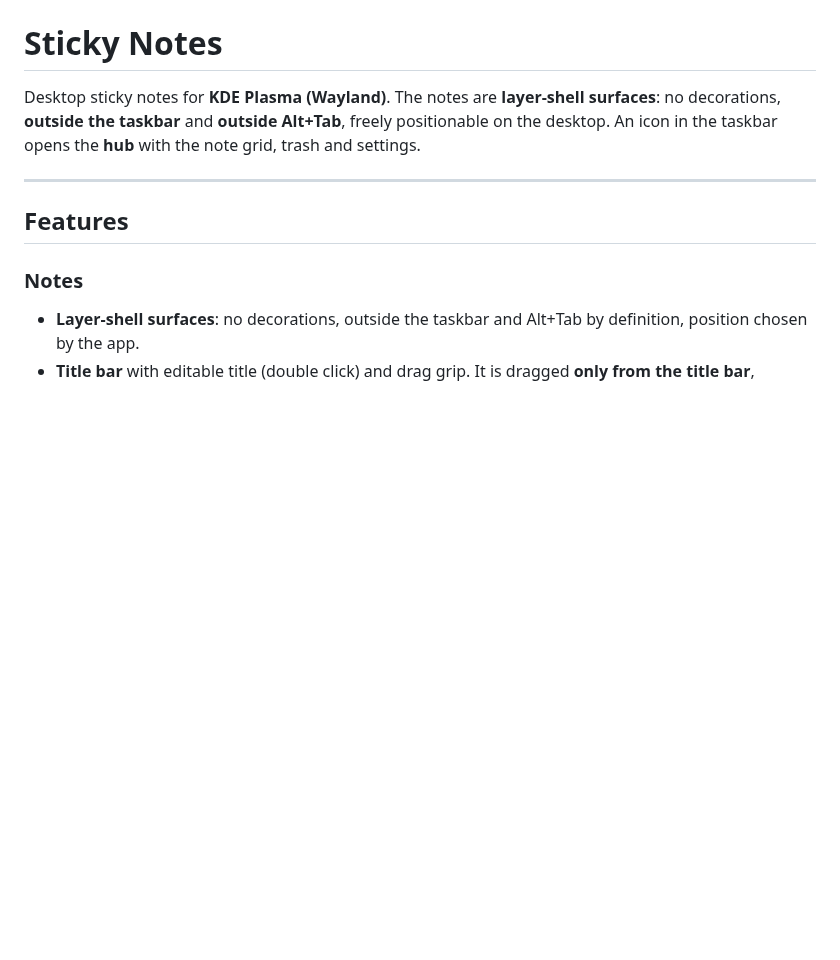
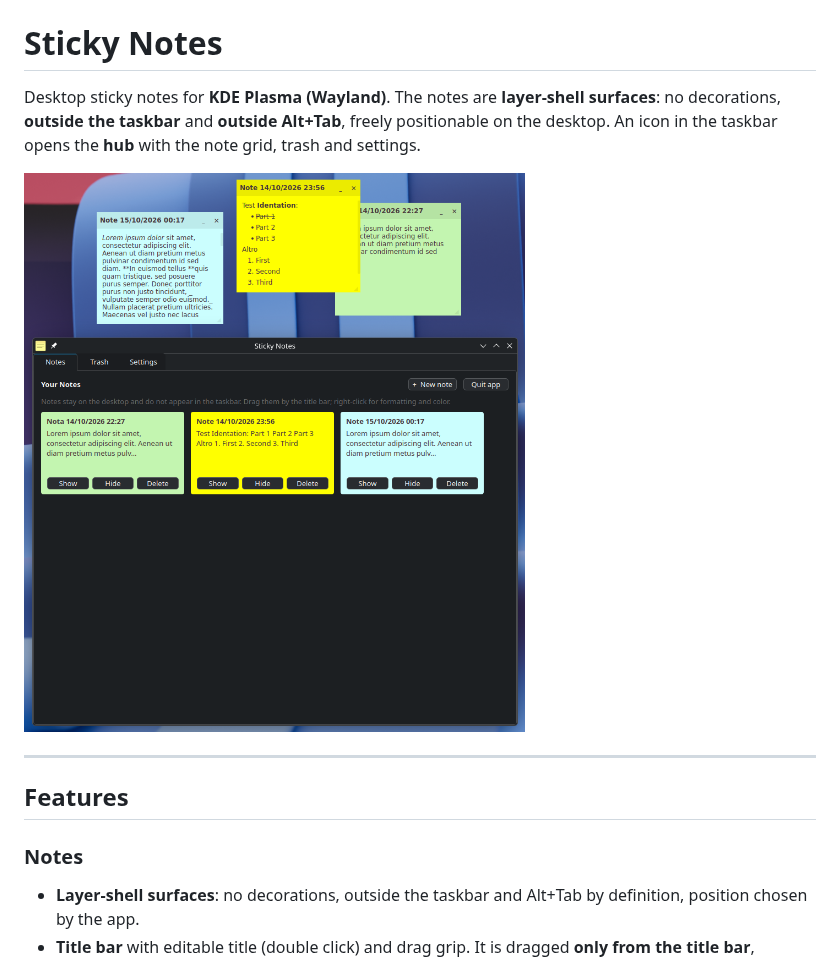
Before and after one commit to danielearrighi/kde-sticky-notes, a Markdown page: README.md, the part around the change. Drawn GitHub-style; pictures changed too: screens/screenshot.png (added); blank space fills up the shorter version.

Commit message:
Screenshot

```diff
--- a/README.md
+++ b/README.md
@@ -4,6 +4,8 @@ Desktop sticky notes for **KDE Plasma (Wayland)**. The notes are **layer-shell
 surfaces**: no decorations, **outside the taskbar** and **outside Alt+Tab**,
 freely positionable on the desktop. An icon in the taskbar opens the **hub** with
 the note grid, trash and settings.
+
+![Sticky Notes: colored notes on the desktop and the hub with the note grid](screens/screenshot.png)
 
 ---
 
```
